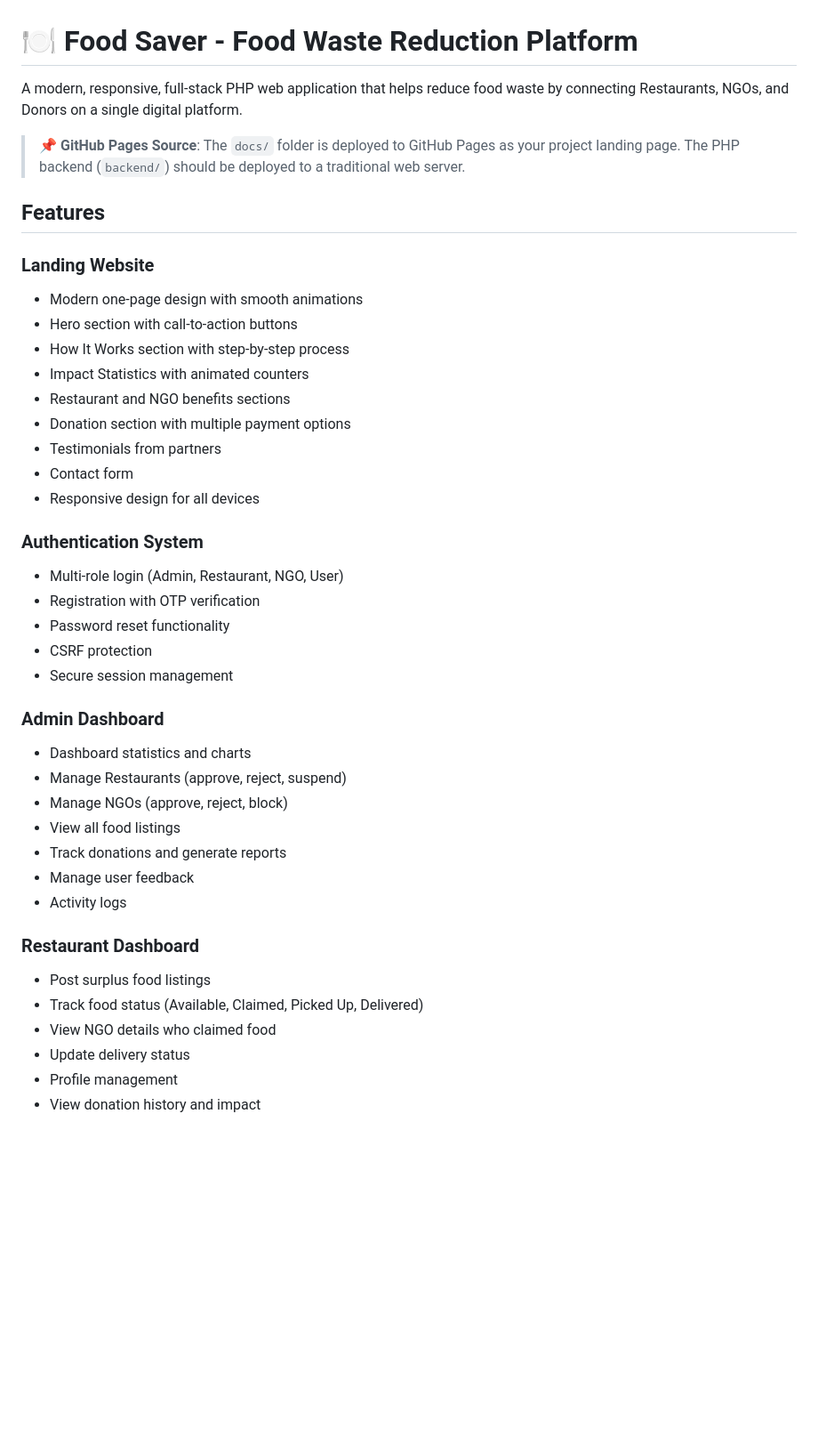
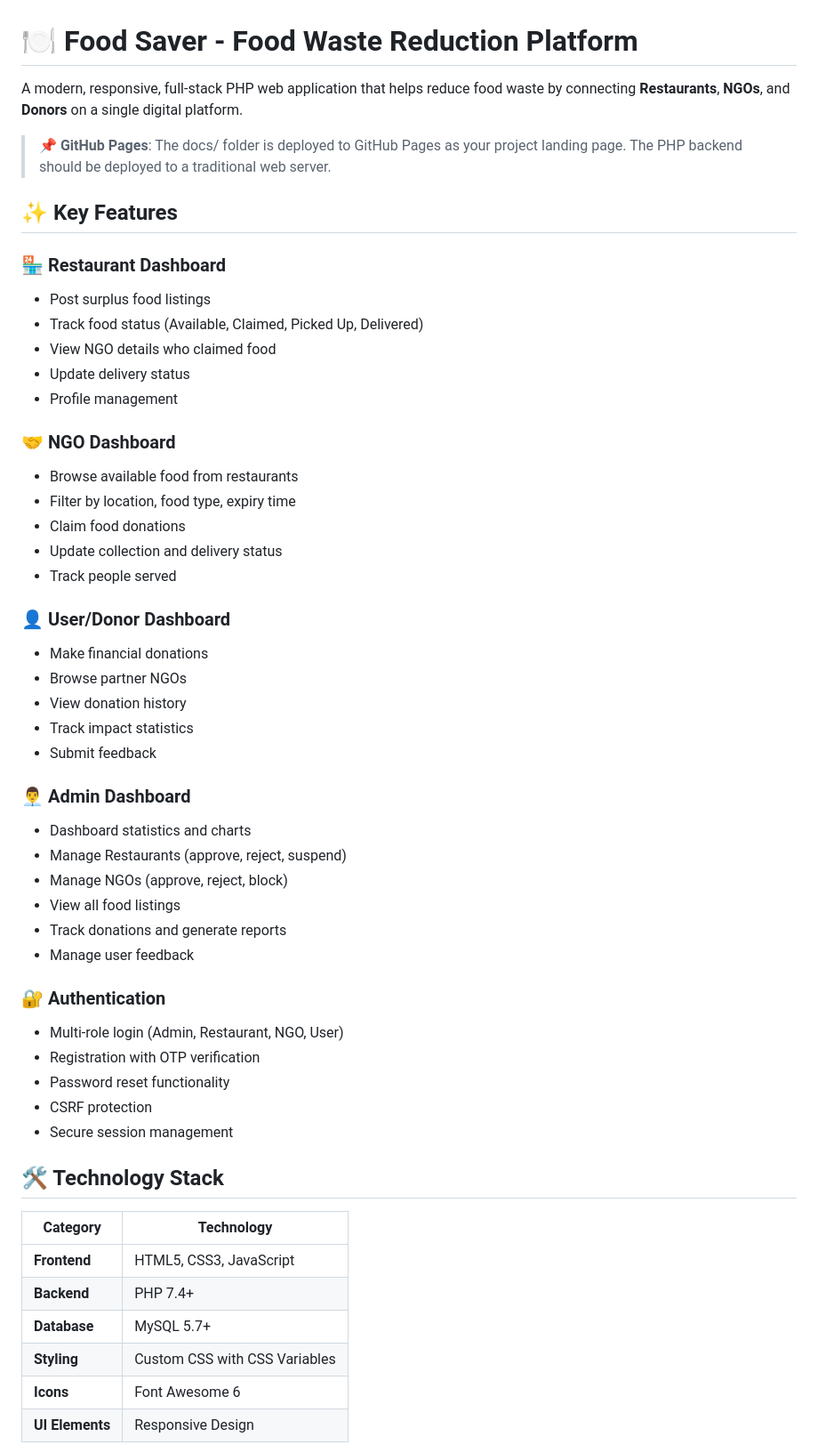
Before and after one commit to pparthiv20/foodsaver, a Markdown page: README.md, the part around one of its changes. Shown at 89% size. GitHub-like rendering; blank space fills up the shorter version.

Commit message:
Improve README: Add emojis, better formatting, and organization

```diff
--- a/README.md
+++ b/README.md
@@ -1,43 +1,55 @@
 # 🍽️ Food Saver - Food Waste Reduction Platform
 
-A modern, responsive, full-stack PHP web application that helps reduce food waste by connecting Restaurants, NGOs, and Donors on a single digital platform.
+A modern, responsive, full-stack PHP web application that helps reduce food waste by connecting **Restaurants**, **NGOs**, and **Donors** on a single digital platform.
 
-> **📌 GitHub Pages Source**: The `docs/` folder is deployed to GitHub Pages as your project landing page. The PHP backend (`backend/`) should be deployed to a traditional web server.
+> 📌 **GitHub Pages**: The docs/ folder is deployed to GitHub Pages as your project landing page. The PHP backend should be deployed to a traditional web server.
 
-## Features
+## ✨ Key Features
 
-### Landing Website
-- Modern one-page design with smooth animations
-- Hero section with call-to-action buttons
-- How It Works section with step-by-step process
-- Impact Statistics with animated counters
-- Restaurant and NGO benefits sections
-- Donation section with multiple payment options
-- Testimonials from partners
-- Contact form
-- Responsive design for all devices
+### 🏪 Restaurant Dashboard
+- Post surplus food listings
+- Track food status (Available, Claimed, Picked Up, Delivered)
+- View NGO details who claimed food
+- Update delivery status
+- Profile management
 
-### Authentication System
+### 🤝 NGO Dashboard
+- Browse available food from restaurants
+- Filter by location, food type, expiry time
+- Claim food donations
+- Update collection and delivery status
+- Track people served
+
+### 👤 User/Donor Dashboard
+- Make financial donations
+- Browse partner NGOs
+- View donation history
+- Track impact statistics
+- Submit feedback
+
+### 👨‍💼 Admin Dashboard
+- Dashboard statistics and charts
+- Manage Restaurants (approve, reject, suspend)
+- Manage NGOs (approve, reject, block)
+- View all food listings
+- Track donations and generate reports
+- Manage user feedback
+
+### 🔐 Authentication
 - Multi-role login (Admin, Restaurant, NGO, User)
 - Registration with OTP verification
 - Password reset functionality
 - CSRF protection
 - Secure session management
 
-### Admin Dashboard
-- Dashboard statistics and charts
-- Manage Restaurants (approve, reject, suspend)
-- Manage NGOs (approve, reject, block)
-- View all food listings
-- Track donations and generate reports
-- Manage user feedback
-- Activity logs
+## 🛠️ Technology Stack
 
-### Restaurant Dashboard
-- Post surplus food listings
-- Track food status (Available, Claimed, Picked Up, Delivered)
-- View NGO details who claimed food
-- Update delivery status
-- Profile management
-- View donation history and impact
+| Category | Technology |
+|----------|-----------|
+| **Frontend** | HTML5, CSS3, JavaScript |
+| **Backend** | PHP 7.4+ |
+| **Database** | MySQL 5.7+ |
+| **Styling** | Custom CSS with CSS Variables |
+| **Icons** | Font Awesome 6 |
+| **UI Elements** | Responsive Design |
 
```
Also changed, not shown: other parts of README.md (+93 -139 lines).
